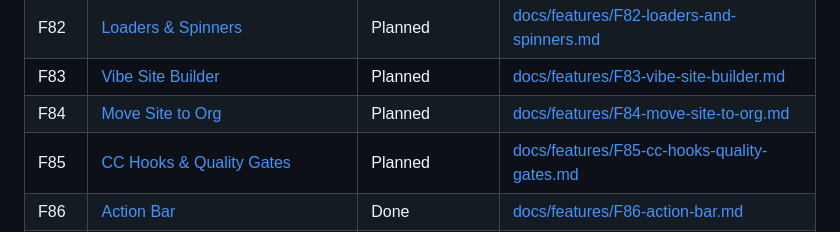
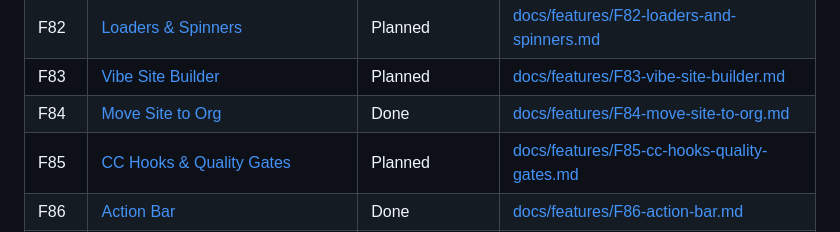
Before and after one commit to webhousecode/cms, a Markdown page: docs/FEATURES.md, the part around the change. Rendered like a GitHub page.

```diff
--- a/docs/FEATURES.md
+++ b/docs/FEATURES.md
@@ -100,7 +100,7 @@
 | F81 | [Homepage Designation](#f81-homepage-designation) | Planned | [docs/features/F81-homepage-designation.md](features/F81-homepage-designation.md) |
 | F82 | [Loaders & Spinners](#f82-loaders--spinners) | Planned | [docs/features/F82-loaders-and-spinners.md](features/F82-loaders-and-spinners.md) |
 | F83 | [Vibe Site Builder](#f83-vibe-site-builder) | Planned | [docs/features/F83-vibe-site-builder.md](features/F83-vibe-site-builder.md) |
-| F84 | [Move Site to Org](#f84-move-site-to-org) | Planned | [docs/features/F84-move-site-to-org.md](features/F84-move-site-to-org.md) |
+| F84 | [Move Site to Org](#f84-move-site-to-org) | Done | [docs/features/F84-move-site-to-org.md](features/F84-move-site-to-org.md) |
 | F85 | [CC Hooks & Quality Gates](#f85-cc-hooks-quality-gates) | Planned | [docs/features/F85-cc-hooks-quality-gates.md](features/F85-cc-hooks-quality-gates.md) |
 | F86 | [Action Bar](#f86-action-bar) | Done | [docs/features/F86-action-bar.md](features/F86-action-bar.md) |
 | F87 | [Org-Level Global Settings](#f87-org-level-global-settings) | Done | [docs/features/F87-org-level-settings.md](features/F87-org-level-settings.md) |
```
Also changed, not shown: docs/ROADMAP.md (+1 -1 lines).
